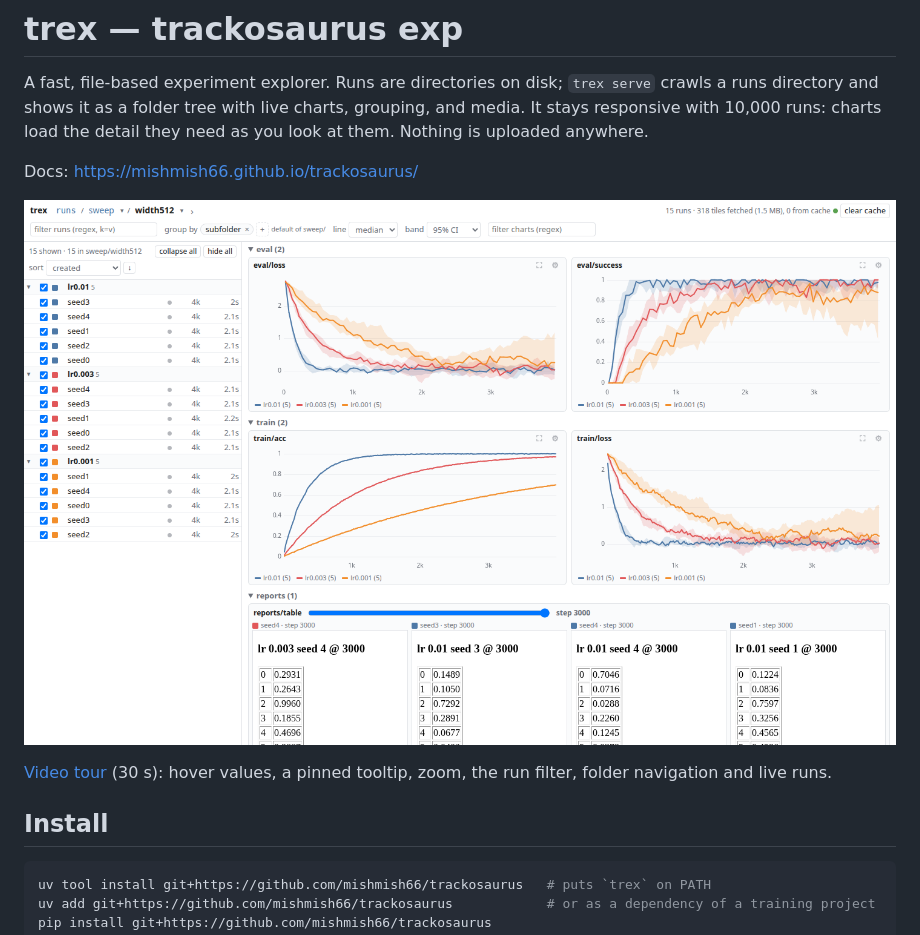
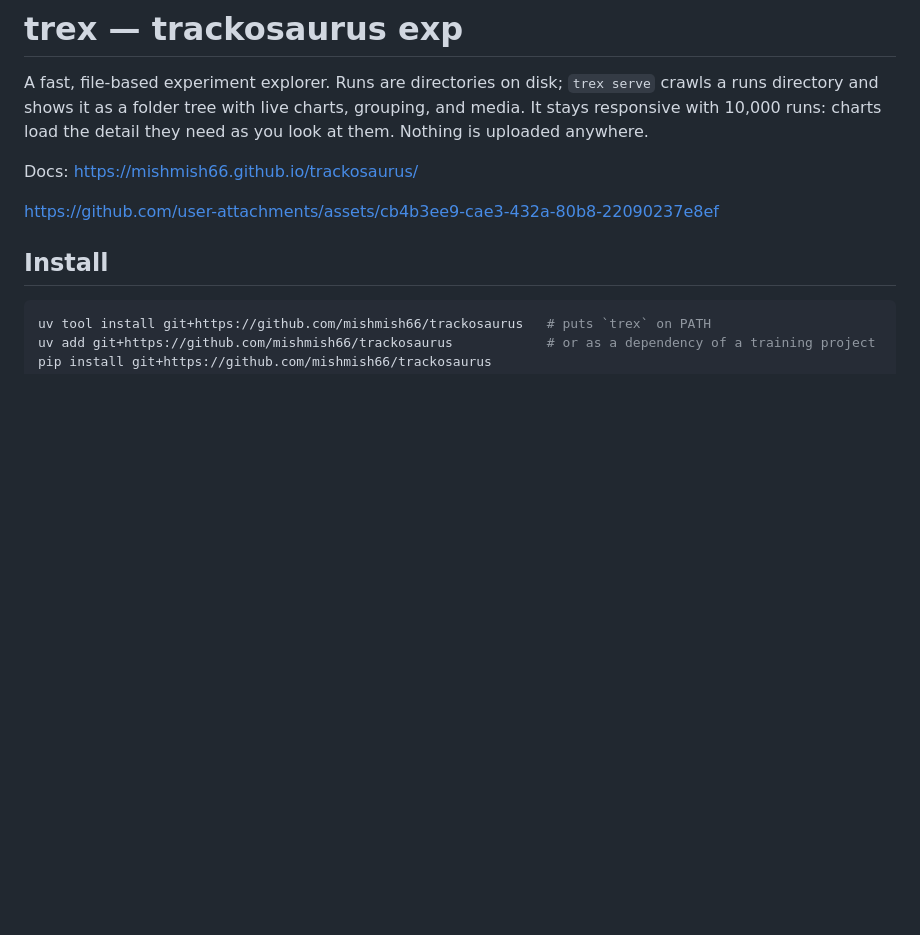
Before and after one commit to mishmish66/trackosaurus, a Markdown page: README.md, the part around the change. Drawn GitHub-style; blank space fills up the shorter version.

Commit message:
upload video

```diff
--- a/README.md
+++ b/README.md
@@ -7,9 +7,7 @@ anywhere.
 
 Docs: <https://mishmish66.github.io/trackosaurus/>
 
-[![A sweep grouped by learning rate: median lines with 95% CI bands](docs/media/screenshot.png)](docs/media/tour.mp4)
-
-[Video tour](docs/media/tour.mp4) (30 s): hover values, a pinned tooltip, zoom, the run filter, folder navigation and live runs.
+https://github.com/user-attachments/assets/cb4b3ee9-cae3-432a-80b8-22090237e8ef
 
 ## Install
 
```
